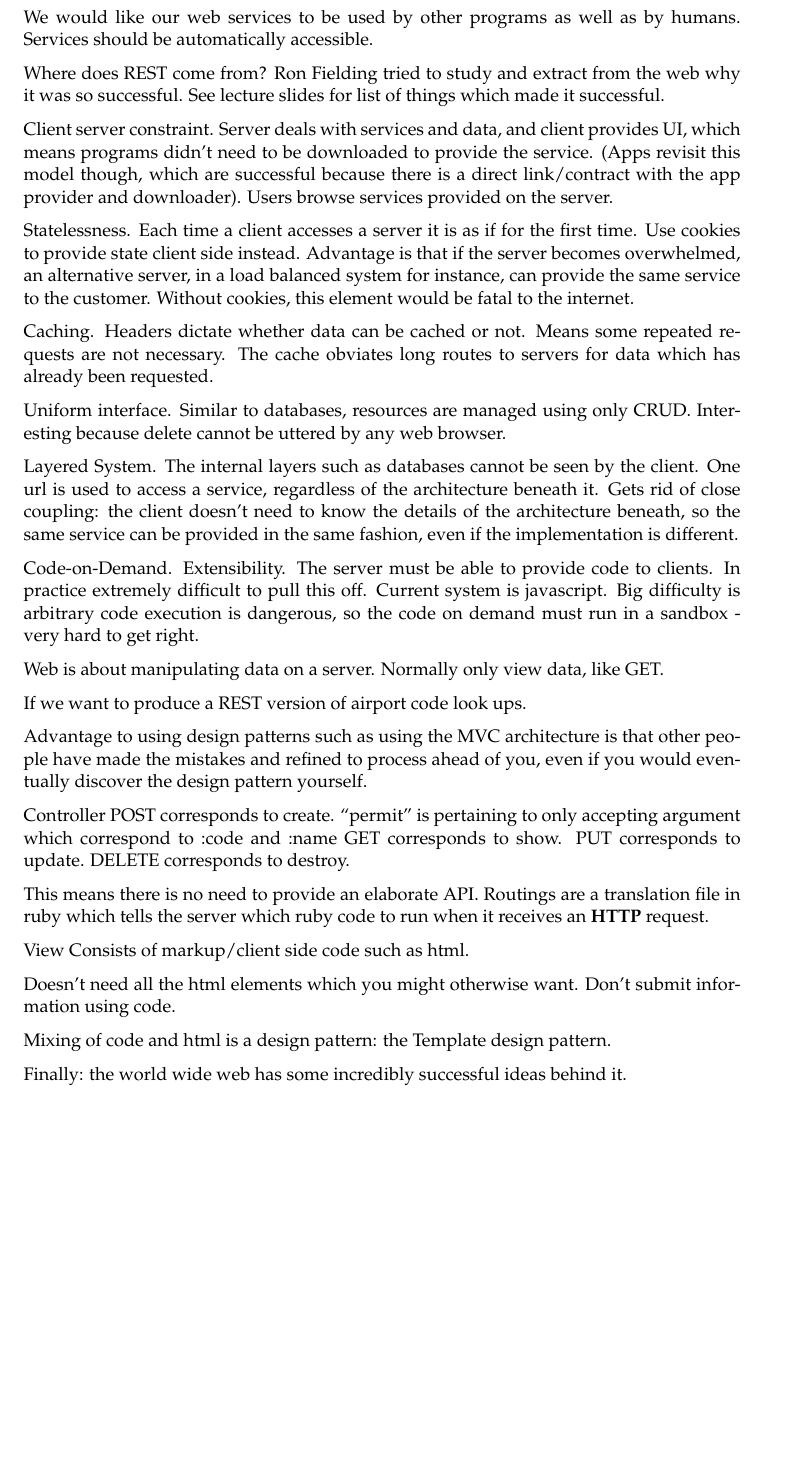
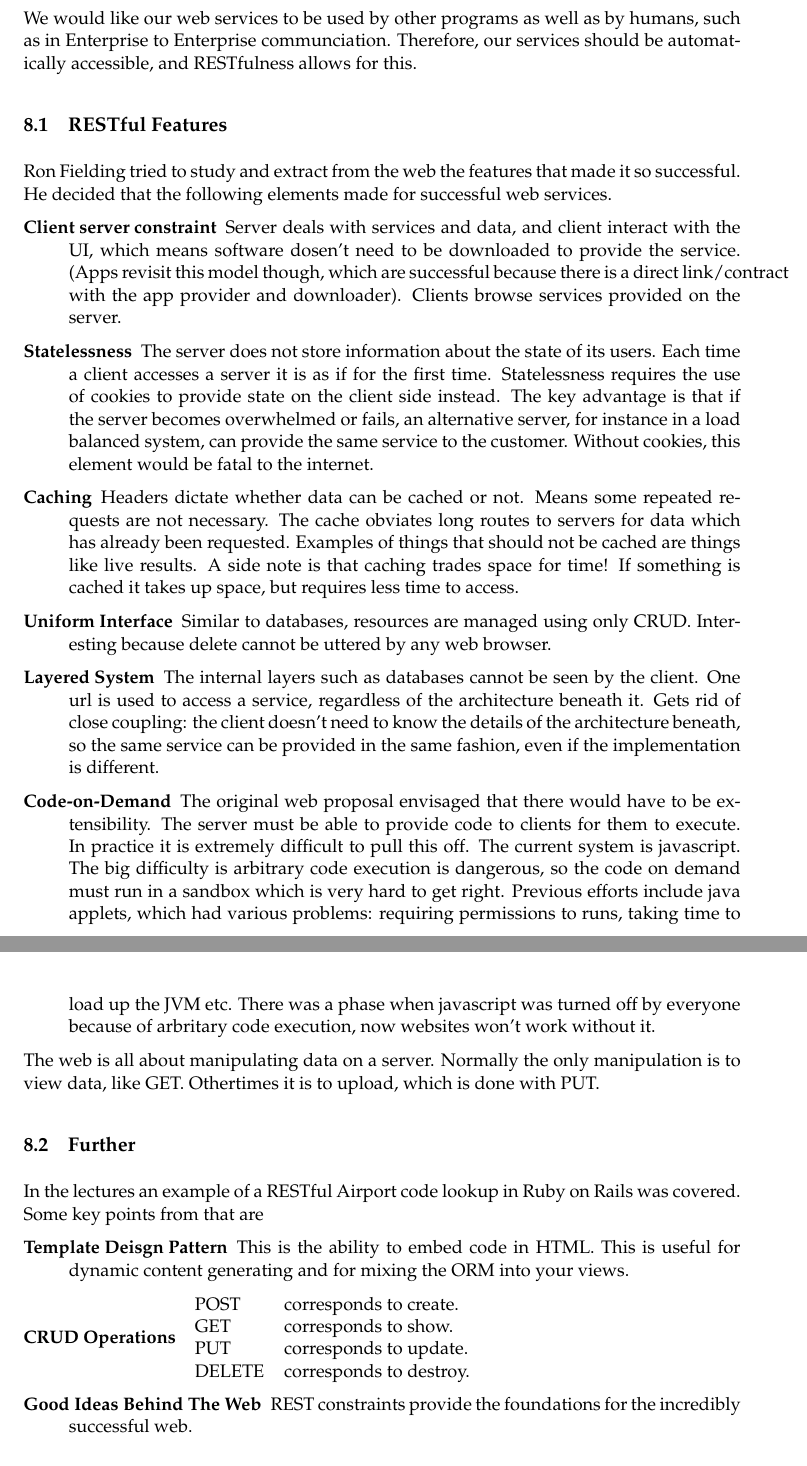
Before and after one commit to Ogaday/Enterprise_Lecture_Notes, a LaTeX document (Enterprise Lecture Notes.tex): part of page 12 of 20 before the commit and two parts of pages 12 and 13 of 20 after it, the two joined at a grey line, cut so that both start at the same text, the shorter picture padded with empty space. The pictures show the PDF file Enterprise Lecture Notes.pdf that the author committed with the source.

Commit message:
Do section 8: REST

```diff
--- a/Enterprise Lecture Notes.tex
+++ b/Enterprise Lecture Notes.tex
@@ -370 +370,2 @@ Recall: RPC. Arguments are marshalled (packed up) and unmarshalled (unpacked). P
 
+We would like our web services to be used by other programs as well as by humans, such as in Enterprise to Enterprise communciation. Therefore, our services should be automatically accessible, and RESTfulness allows for this.
@@ -372,7 +372,21 @@ We would like our web services to be used by other programs as well as by humans
 
-Where does REST come from? Ron Fielding tried to study and extract from the web why it was so successful. See lecture slides for list of things which made it successful.
+\subsection{RESTful Features}
+Ron Fielding tried to study and extract from the web the features that made it so successful. He decided that the following elements made for successful web services.
 
-Client server constraint. Server deals with services and data, and client provides UI, which means programs didn't need to be downloaded to provide the service. (Apps revisit this model though, which are successful because there is a direct link/contract with the app provider and downloader). Users browse services provided on the server.
+\begin{description}
+  \item[Client server constraint]
+  Server deals with services and data, and client interact with the UI, which means software dosen't need to be downloaded to provide the service. (Apps revisit this model though, which are successful because there is a direct link/contract with the app provider and downloader). Clients browse services provided on the server.
+  \item[Statelessness]
+  The server does not store information about the state of its users. Each time a client accesses a server it is as if for the first time. Statelessness requires the use of cookies to provide state on the client side instead. The key advantage is that if the server becomes overwhelmed or fails, an alternative server, for instance in a load balanced system, can provide the same service to the customer. Without cookies, this element would be fatal to the internet.
+  \item[Caching]
+  Headers dictate whether data can be cached or not. Means some repeated requests are not necessary. The cache obviates long routes to servers for data which has already been requested. Examples of things that should not be cached are things like live results. A side note is that caching trades space for time! If something is cached it takes up space, but requires less time to access.
+  \item[Uniform Interface]
+  Similar to databases, resources are managed using only CRUD. Interesting because delete cannot be uttered by any web browser.
+  \item[Layered System]
+  The internal layers such as databases cannot be seen by the client. One url is used to access a service, regardless of the architecture beneath it. Gets rid of close coupling: the client doesn't need to know the details of the architecture beneath, so the same service can be provided in the same fashion, even if the implementation is different.
+  \item[Code-on-Demand]
+  The original web proposal envisaged that there would have to have \textbf{extensibility}. The server must be able to provide code to clients for them to execute. In practice it is extremely difficult to pull this off. The current system is javascript. The big difficulty is arbitrary code execution is dangerous, so the code on demand must run in a sandbox which is very hard to get right. Previous efforts include java applets, which had various problems: requiring permissions to runs, taking time to load up the JVM etc. There was a phase when javascript was turned off by everyone because of arbritary code execution, now websites won't work without it.
+\end{description}
 
-Statelessness. Each time a client accesses a server it is as if for the first time. Use cookies to provide state client side instead. Advantage is that if the server becomes overwhelmed, an alternative server, in a load balanced system for instance, can provide the same service to the customer. Without cookies, this element would be fatal to the internet.
+The web is all about manipulating data on a server. Normally the only manipulation is to view data, like GET. Othertimes it is to upload, which is done with PUT.
 
@@ -389,21 +393,6 @@ Web is about manipulating data on a server. Normally only view data, like GET.
-If we want to produce a REST version of airport code look ups.
-
-Advantage to using design patterns such as using the MVC architecture is that other people have made the mistakes and refined to process ahead of you, even if you would eventually discover the design pattern yourself.
-
-Controller
-POST corresponds to create. ``permit'' is pertaining to only accepting argument which correspond to :code and :name
-GET corresponds to show.
-PUT corresponds to update.
-DELETE corresponds to destroy.
-
-This means there is no need to provide an elaborate API. Routings are a translation file in ruby which tells the server which ruby code to run when it receives an \textbf{HTTP} request.
-
-View
-Consists of markup/client side code such as html.
-
-Doesn't need all the html elements which you might otherwise want.
-Don't submit information using code.
-
-Mixing of code and html is a design pattern: the Template design pattern.
-
-Finally: the world wide web has some incredibly successful ideas behind it.
+\subsection{Further Points}
+In the lectures an example of a RESTful Airport code lookup in Ruby on Rails was covered. Some key points from that are
+\begin{description}
+  \item[Template Deisgn Pattern] This is the ability to embed code in HTML. This is useful for dynamic content generating and for mixing the ORM into your views.
+  \item[CRUD Operations]
+  \begin{tabular}{l l}
@@ -410,3 +403,6 @@ Finally: the world wide web has some incredibly successful ideas behind it.
+  \end{tabular}
+  \item[Good Ideas Behind The Web] REST constraints provide the foundations for the incredibly successful web.
+\end{description}
 
 
 % -----------------------------------------------------------------------------
```
Also changed, not shown: Enterprise Lecture Notes.pdf, Enterprise Lecture Notes.tex (17 more changed lines).
